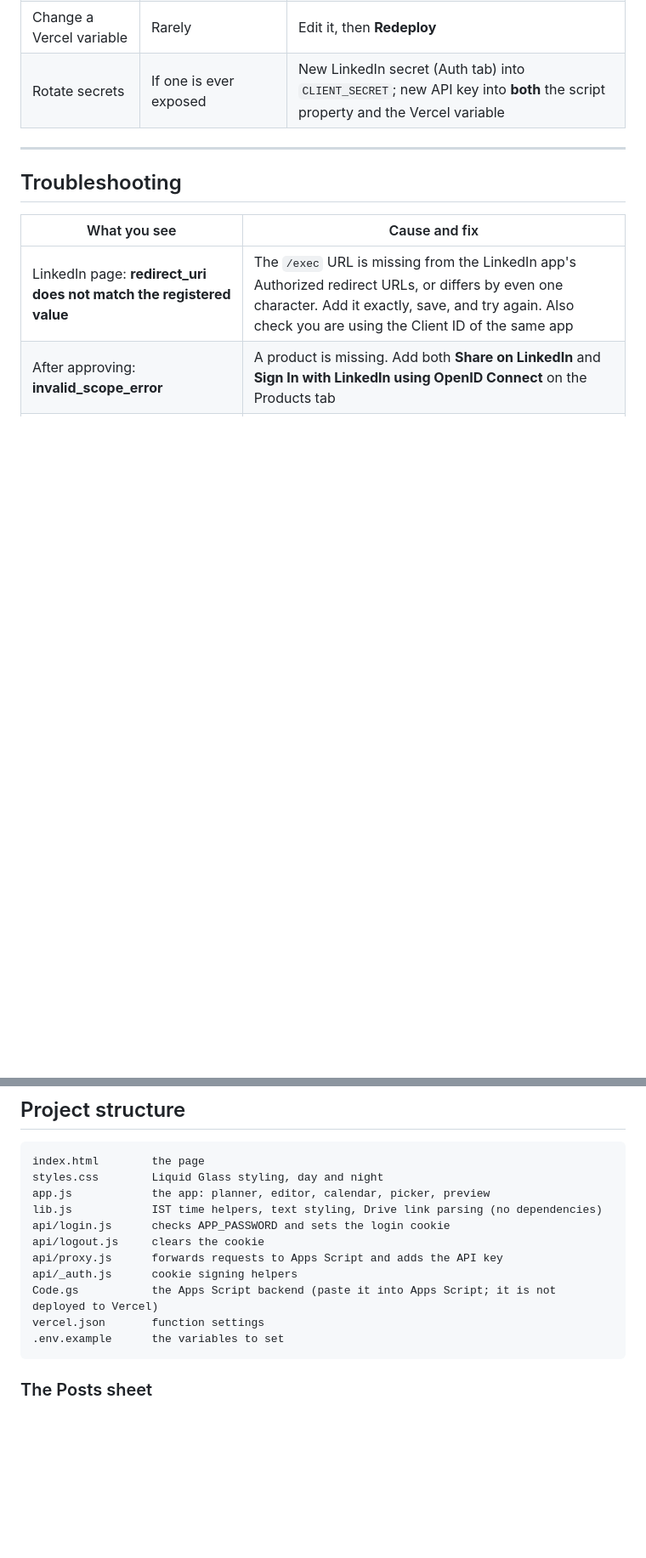
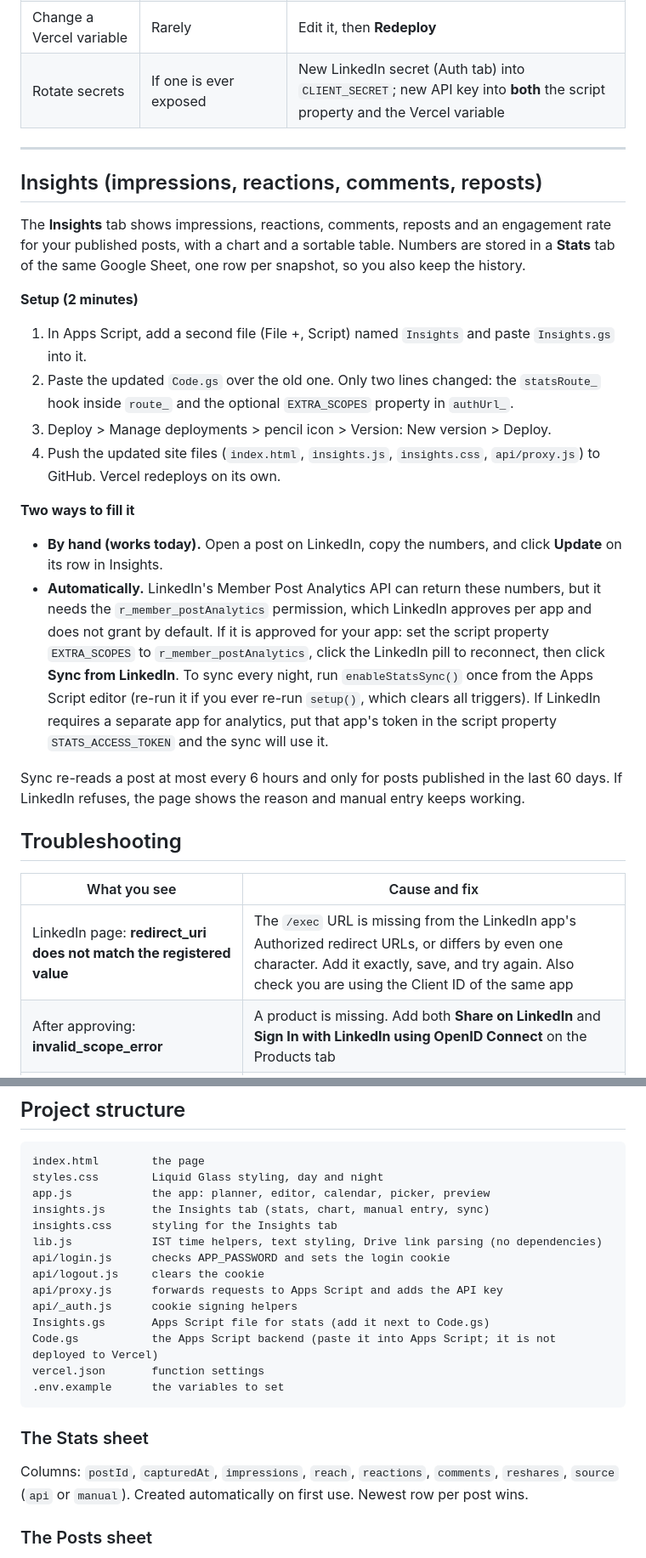
Before and after one commit to vishwanathrajasekaran/linkedin-post-planner, a Markdown page: README.md, 2 parts joined by grey strips. Shown at 85% size. Rendered like a GitHub page; blank space fills up the shorter version.

Commit message:
Add Insights section and update troubleshooting info
Added a new section for Insights, detailing setup and usage instructions for tracking LinkedIn post analytics. Updated troubleshooting and file descriptions accordingly.

````diff
--- a/README.md
+++ b/README.md
@@ -165,6 +165,24 @@ Everything is in **IST** (Asia/Kolkata), whatever your browser's time zone. In t
 
 ---
 
+## Insights (impressions, reactions, comments, reposts)
+
+The **Insights** tab shows impressions, reactions, comments, reposts and an engagement rate for your published posts, with a chart and a sortable table. Numbers are stored in a **Stats** tab of the same Google Sheet, one row per snapshot, so you also keep the history.
+
+**Setup (2 minutes)**
+
+1. In Apps Script, add a second file (File +, Script) named `Insights` and paste `Insights.gs` into it.
+2. Paste the updated `Code.gs` over the old one. Only two lines changed: the `statsRoute_` hook inside `route_` and the optional `EXTRA_SCOPES` property in `authUrl_`.
+3. Deploy > Manage deployments > pencil icon > Version: New version > Deploy.
+4. Push the updated site files (`index.html`, `insights.js`, `insights.css`, `api/proxy.js`) to GitHub. Vercel redeploys on its own.
+
+**Two ways to fill it**
+
+- **By hand (works today).** Open a post on LinkedIn, copy the numbers, and click **Update** on its row in Insights.
+- **Automatically.** LinkedIn's Member Post Analytics API can return these numbers, but it needs the `r_member_postAnalytics` permission, which LinkedIn approves per app and does not grant by default. If it is approved for your app: set the script property `EXTRA_SCOPES` to `r_member_postAnalytics`, click the LinkedIn pill to reconnect, then click **Sync from LinkedIn**. To sync every night, run `enableStatsSync()` once from the Apps Script editor (re-run it if you ever re-run `setup()`, which clears all triggers). If LinkedIn requires a separate app for analytics, put that app's token in the script property `STATS_ACCESS_TOKEN` and the sync will use it.
+
+Sync re-reads a post at most every 6 hours and only for posts published in the last 60 days. If LinkedIn refuses, the page shows the reason and manual entry keeps working.
+
 ## Troubleshooting
 
 | What you see | Cause and fix |
@@ -197,15 +215,22 @@ The Apps Script and LinkedIn parts still run in Google's cloud, so you need step
 index.html        the page
 styles.css        Liquid Glass styling, day and night
 app.js            the app: planner, editor, calendar, picker, preview
+insights.js       the Insights tab (stats, chart, manual entry, sync)
+insights.css      styling for the Insights tab
 lib.js            IST time helpers, text styling, Drive link parsing (no dependencies)
 api/login.js      checks APP_PASSWORD and sets the login cookie
 api/logout.js     clears the cookie
 api/proxy.js      forwards requests to Apps Script and adds the API key
 api/_auth.js      cookie signing helpers
+Insights.gs       Apps Script file for stats (add it next to Code.gs)
 Code.gs           the Apps Script backend (paste it into Apps Script; it is not deployed to Vercel)
 vercel.json       function settings
 .env.example      the variables to set
 ```
+
+### The Stats sheet
+
+Columns: `postId`, `capturedAt`, `impressions`, `reach`, `reactions`, `comments`, `reshares`, `source` (`api` or `manual`). Created automatically on first use. Newest row per post wins.
 
 ### The Posts sheet
 
````
